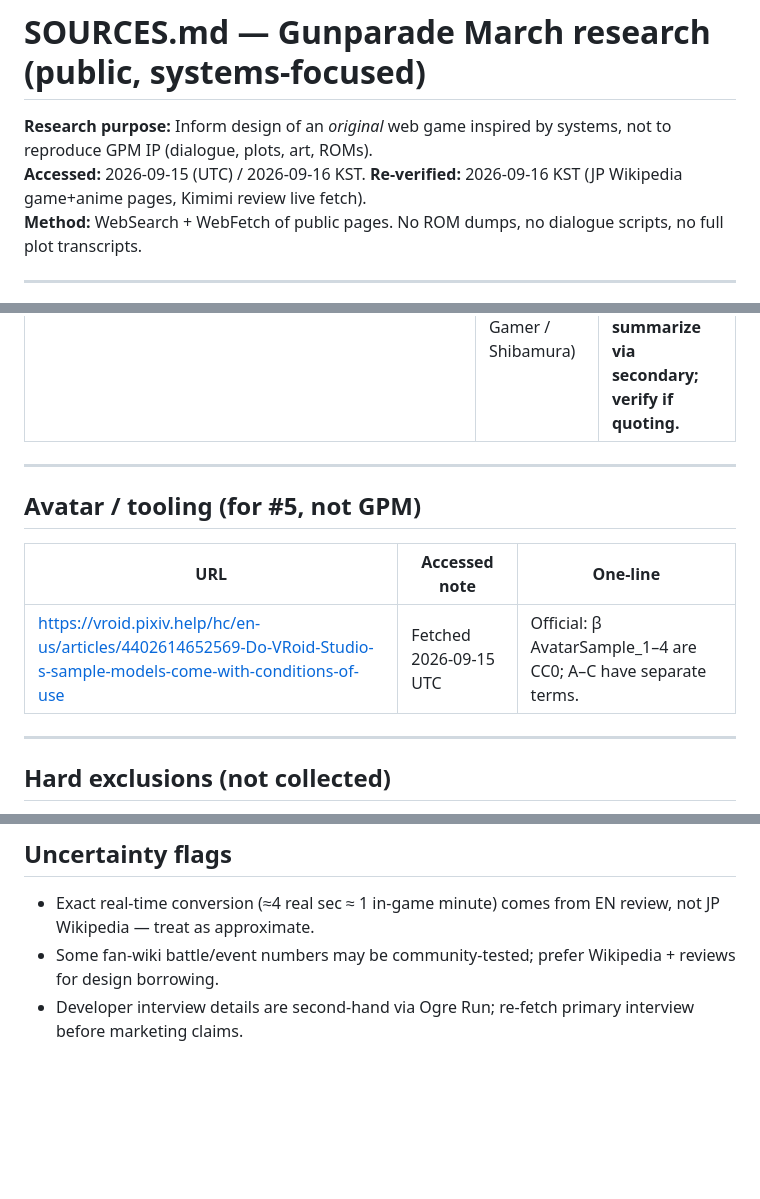
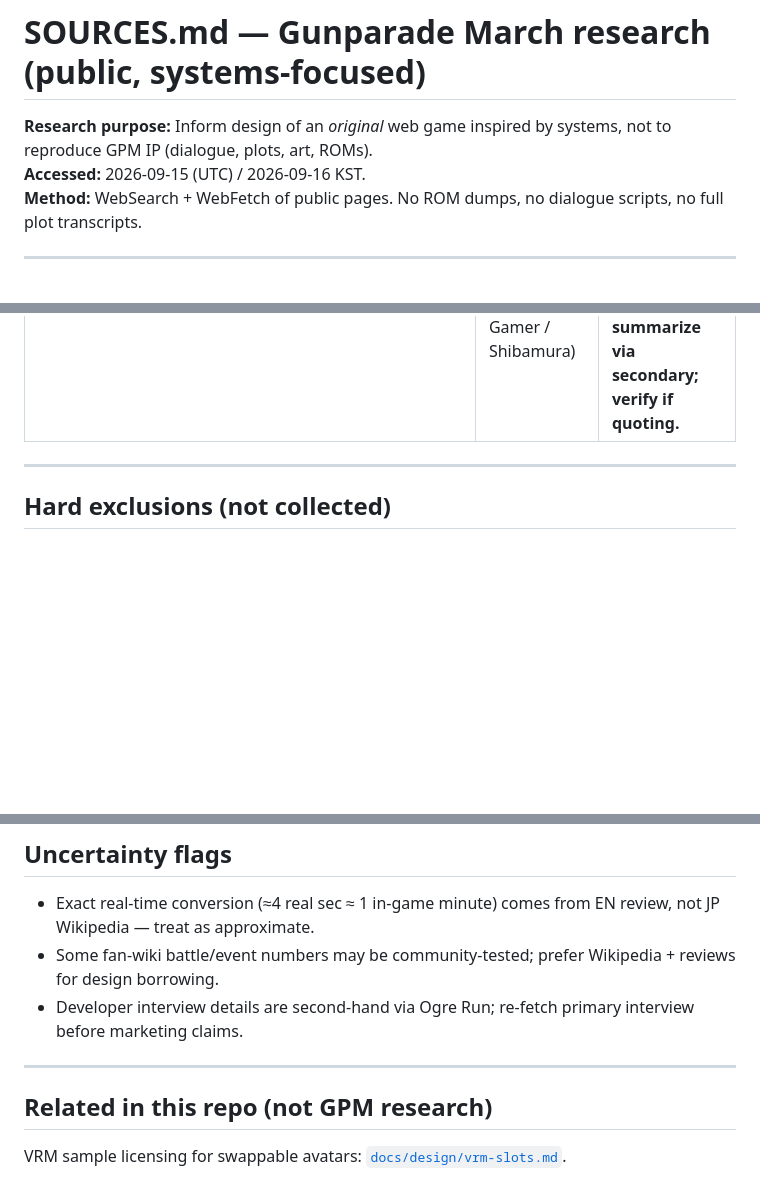
Before and after one commit to progh2/gpmlike, a Markdown page: docs/research/SOURCES.md, 3 parts joined by grey strips. Drawn GitHub-style; blank space fills up the shorter version.

```diff
--- a/docs/research/SOURCES.md
+++ b/docs/research/SOURCES.md
@@ -2,7 +2,6 @@
 
 **Research purpose:** Inform design of an *original* web game inspired by systems, not to reproduce GPM IP (dialogue, plots, art, ROMs).
 **Accessed:** 2026-09-15 (UTC) / 2026-09-16 KST.
-**Re-verified:** 2026-09-16 KST (JP Wikipedia game+anime pages, Kimimi review live fetch).
 **Method:** WebSearch + WebFetch of public pages. No ROM dumps, no dialogue scripts, no full plot transcripts.
 
 ---
@@ -40,14 +39,6 @@
 
 ---
 
-## Avatar / tooling (for #5, not GPM)
-
-| URL | Accessed note | One-line |
-| --- | --- | --- |
-| https://vroid.pixiv.help/hc/en-us/articles/4402614652569-Do-VRoid-Studio-s-sample-models-come-with-conditions-of-use | Fetched 2026-09-15 UTC | Official: β AvatarSample_1–4 are CC0; A–C have separate terms. |
-
----
-
 ## Hard exclusions (not collected)
 
 - Character dialogue scripts / full conversation trees
@@ -61,3 +52,9 @@
 - Exact real-time conversion (≈4 real sec ≈ 1 in-game minute) comes from EN review, not JP Wikipedia — treat as approximate.
 - Some fan-wiki battle/event numbers may be community-tested; prefer Wikipedia + reviews for design borrowing.
 - Developer interview details are second-hand via Ogre Run; re-fetch primary interview before marketing claims.
+
+---
+
+## Related in this repo (not GPM research)
+
+VRM sample licensing for swappable avatars: [`docs/design/vrm-slots.md`](../design/vrm-slots.md).
```
